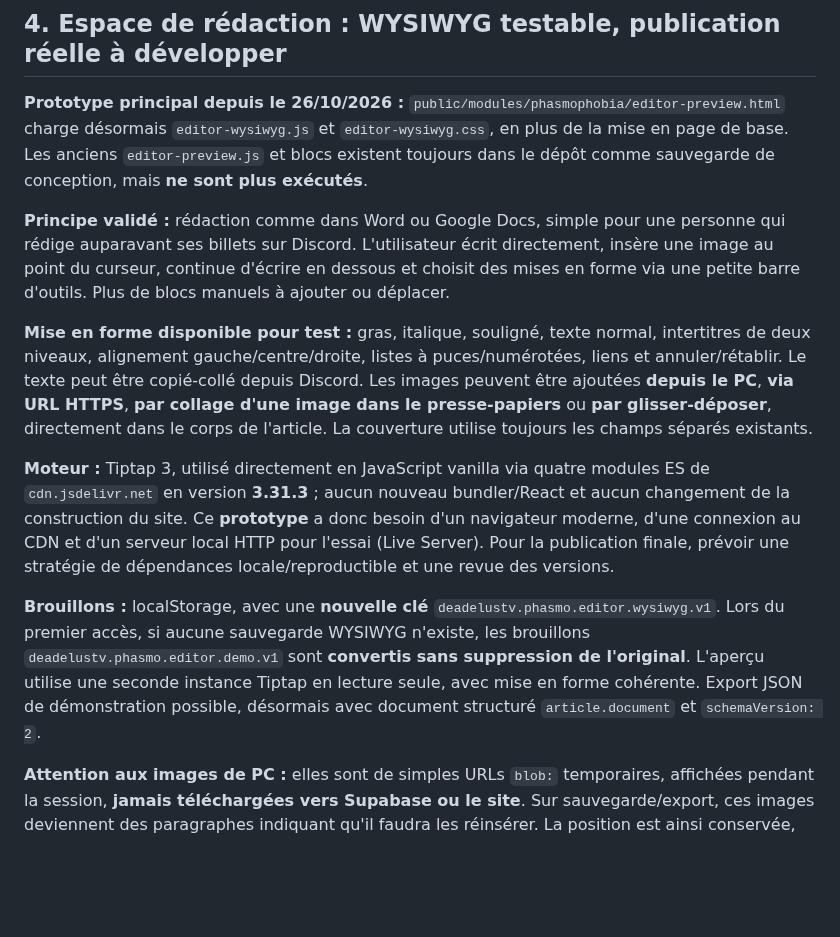
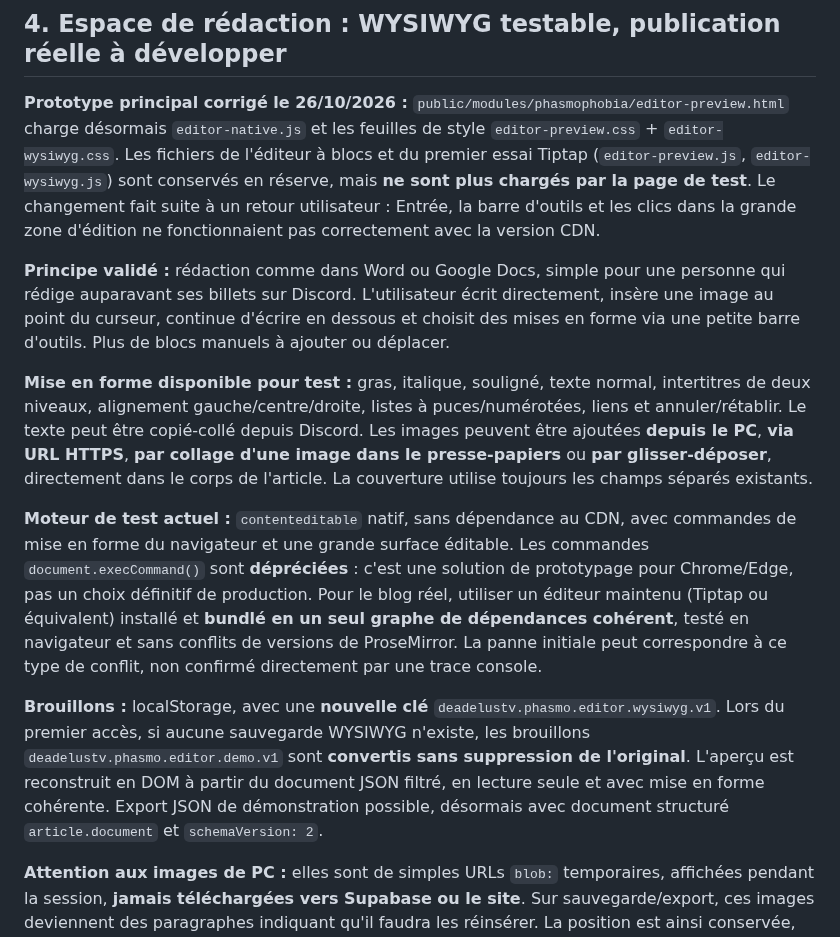
Before and after one commit to DeadelusTV/deadelusTV, a Markdown page: docs/phasmo-blog-spec.md, the part around the change. Rendered like a GitHub page; blank space fills up the shorter version.

Commit message:
docs(phasmo): clarifier le correctif WYSIWYG sans CDN et ses limites

```diff
--- a/docs/phasmo-blog-spec.md
+++ b/docs/phasmo-blog-spec.md
@@ -34,15 +34,15 @@ Schéma de lecture envisagé pour chaque publication : `slug`, `title`, `excerpt
 
 ## 4. Espace de rédaction : WYSIWYG testable, publication réelle à développer
 
-**Prototype principal depuis le 26/10/2026 :** `public/modules/phasmophobia/editor-preview.html` charge désormais `editor-wysiwyg.js` et `editor-wysiwyg.css`, en plus de la mise en page de base. Les anciens `editor-preview.js` et blocs existent toujours dans le dépôt comme sauvegarde de conception, mais **ne sont plus exécutés**.
+**Prototype principal corrigé le 26/10/2026 :** `public/modules/phasmophobia/editor-preview.html` charge désormais `editor-native.js` et les feuilles de style `editor-preview.css` + `editor-wysiwyg.css`. Les fichiers de l'éditeur à blocs et du premier essai Tiptap (`editor-preview.js`, `editor-wysiwyg.js`) sont conservés en réserve, mais **ne sont plus chargés par la page de test**. Le changement fait suite à un retour utilisateur : Entrée, la barre d'outils et les clics dans la grande zone d'édition ne fonctionnaient pas correctement avec la version CDN.
 
 **Principe validé :** rédaction comme dans Word ou Google Docs, simple pour une personne qui rédige auparavant ses billets sur Discord. L'utilisateur écrit directement, insère une image au point du curseur, continue d'écrire en dessous et choisit des mises en forme via une petite barre d'outils. Plus de blocs manuels à ajouter ou déplacer.
 
 **Mise en forme disponible pour test :** gras, italique, souligné, texte normal, intertitres de deux niveaux, alignement gauche/centre/droite, listes à puces/numérotées, liens et annuler/rétablir. Le texte peut être copié-collé depuis Discord. Les images peuvent être ajoutées **depuis le PC**, **via URL HTTPS**, **par collage d'une image dans le presse-papiers** ou **par glisser-déposer**, directement dans le corps de l'article. La couverture utilise toujours les champs séparés existants.
 
-**Moteur :** Tiptap 3, utilisé directement en JavaScript vanilla via quatre modules ES de `cdn.jsdelivr.net` en version **3.31.3** ; aucun nouveau bundler/React et aucun changement de la construction du site. Ce **prototype** a donc besoin d'un navigateur moderne, d'une connexion au CDN et d'un serveur local HTTP pour l'essai (Live Server). Pour la publication finale, prévoir une stratégie de dépendances locale/reproductible et une revue des versions.
+**Moteur de test actuel :** `contenteditable` natif, sans dépendance au CDN, avec commandes de mise en forme du navigateur et une grande surface éditable. Les commandes `document.execCommand()` sont **dépréciées** : c'est une solution de prototypage pour Chrome/Edge, pas un choix définitif de production. Pour le blog réel, utiliser un éditeur maintenu (Tiptap ou équivalent) installé et **bundlé en un seul graphe de dépendances cohérent**, testé en navigateur et sans conflits de versions de ProseMirror. La panne initiale peut correspondre à ce type de conflit, non confirmé directement par une trace console.
 
-**Brouillons :** localStorage, avec une **nouvelle clé** `deadelustv.phasmo.editor.wysiwyg.v1`. Lors du premier accès, si aucune sauvegarde WYSIWYG n'existe, les brouillons `deadelustv.phasmo.editor.demo.v1` sont **convertis sans suppression de l'original**. L'aperçu utilise une seconde instance Tiptap en lecture seule, avec mise en forme cohérente. Export JSON de démonstration possible, désormais avec document structuré `article.document` et `schemaVersion: 2`.
+**Brouillons :** localStorage, avec une **nouvelle clé** `deadelustv.phasmo.editor.wysiwyg.v1`. Lors du premier accès, si aucune sauvegarde WYSIWYG n'existe, les brouillons `deadelustv.phasmo.editor.demo.v1` sont **convertis sans suppression de l'original**. L'aperçu est reconstruit en DOM à partir du document JSON filtré, en lecture seule et avec mise en forme cohérente. Export JSON de démonstration possible, désormais avec document structuré `article.document` et `schemaVersion: 2`.
 
 **Attention aux images de PC :** elles sont de simples URLs `blob:` temporaires, affichées pendant la session, **jamais téléchargées vers Supabase ou le site**. Sur sauvegarde/export, ces images deviennent des paragraphes indiquant qu'il faudra les réinsérer. La position est ainsi conservée, mais **pas le fichier**. Les URL HTTPS externes sont enregistrées dans le brouillon local pour l'aperçu, avec les limitations imposées par l'hébergeur tiers.
 
```
